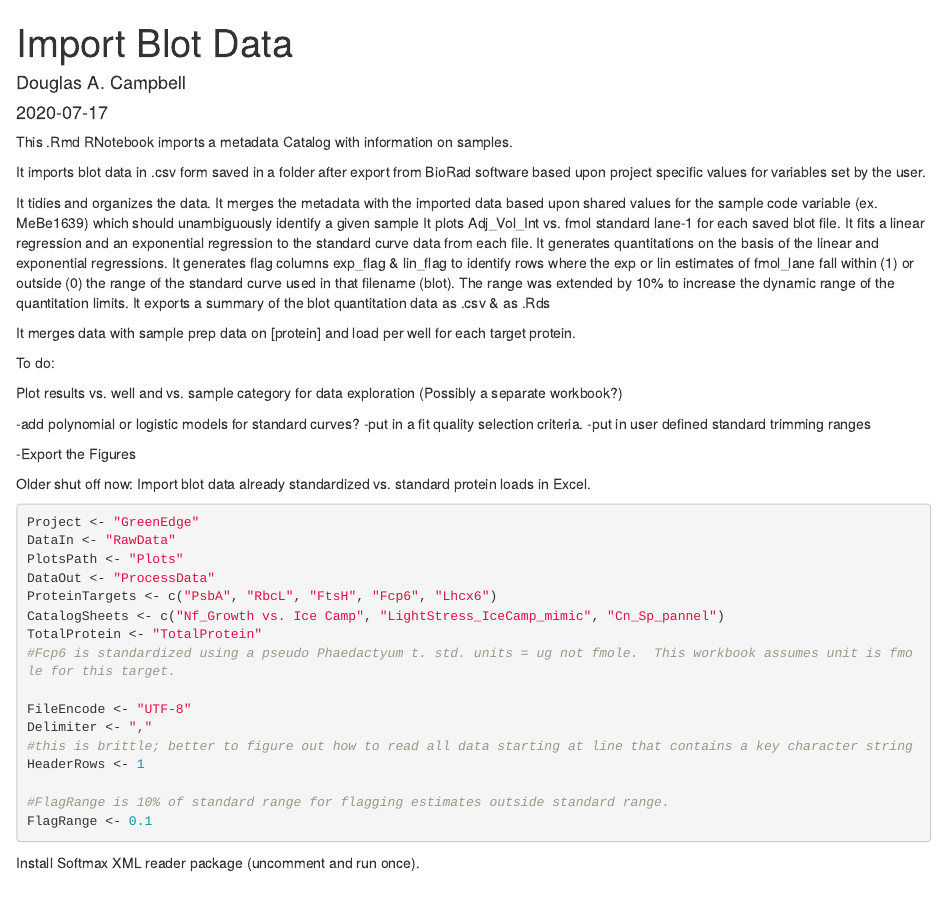
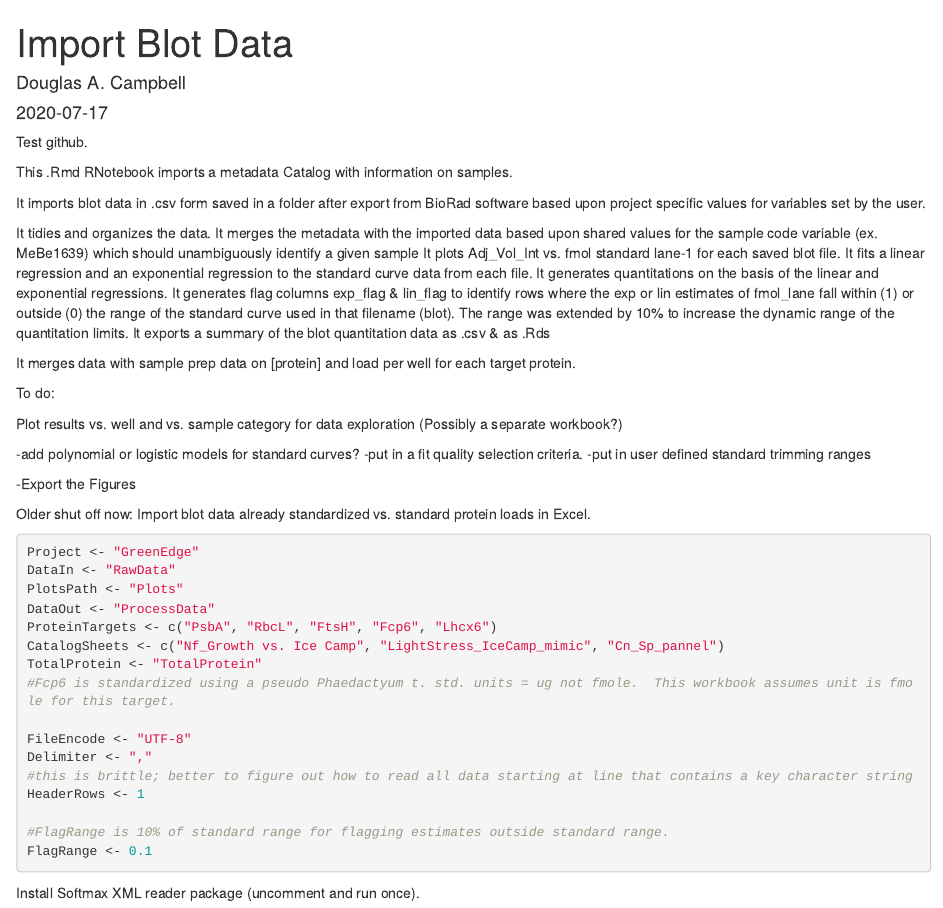
Before and after one commit to bbeardsall/GreenEdgeProtein, an R Markdown document (GreenEdgeProtein.Rmd): the page in a window 1100 px wide, from its top. Rendered offline with R 4.5, knitr and Pandoc, with nearby package versions.

Commit message:
Testing rmd commit from rstudio

```diff
--- a/GreenEdgeProtein.Rmd
+++ b/GreenEdgeProtein.Rmd
@@ -4,6 +4,8 @@ author: "Douglas A. Campbell"
 date: "`r format(Sys.Date())`"
 #output: html_notebook
 ---
+Test github.
+
 This .Rmd RNotebook imports a metadata Catalog  with information on samples.
 
 It imports blot data in .csv form saved in a folder after export from BioRad software based upon project specific values for variables set by the user.
```
Also changed, not shown: README.md, 1 other file.
